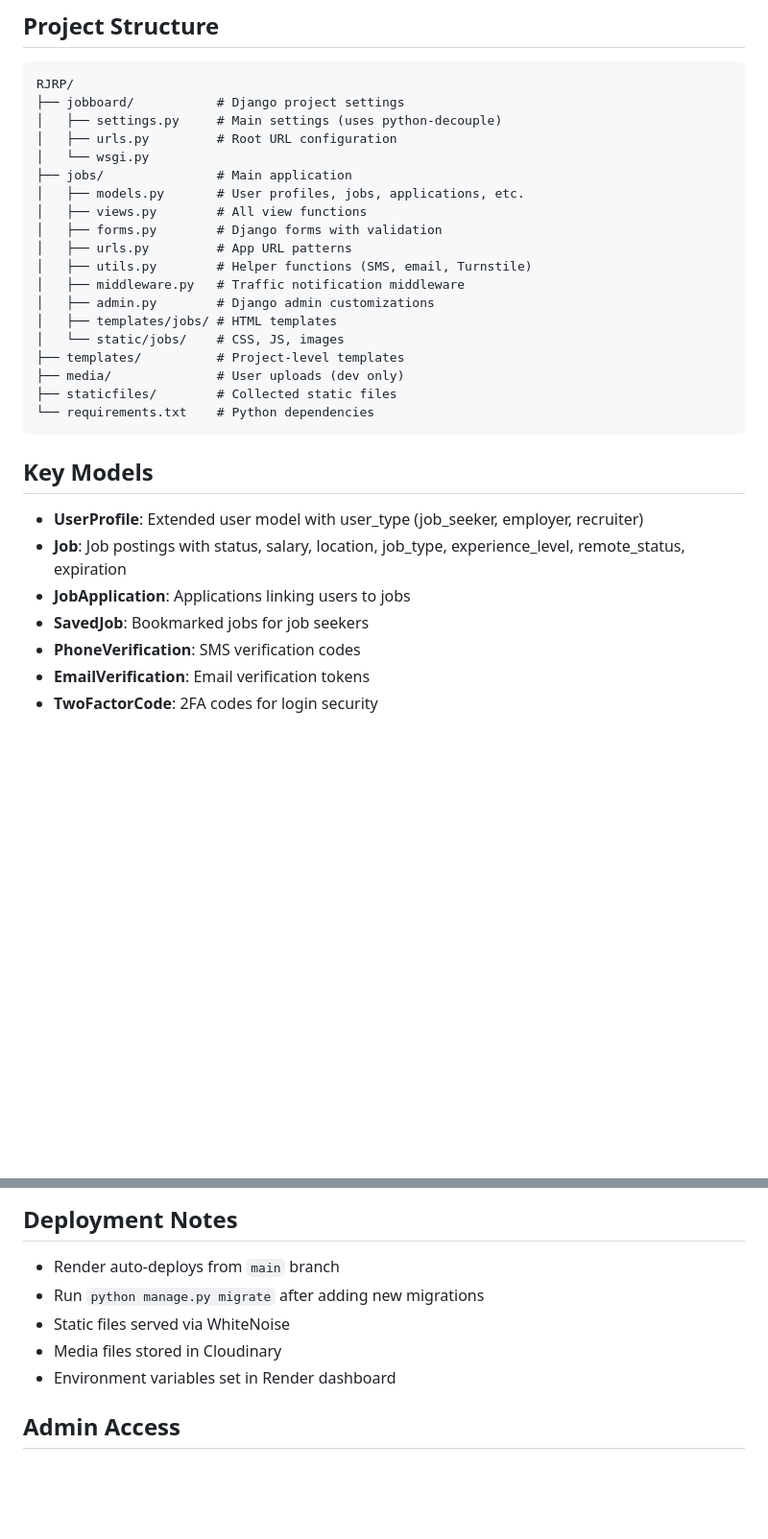
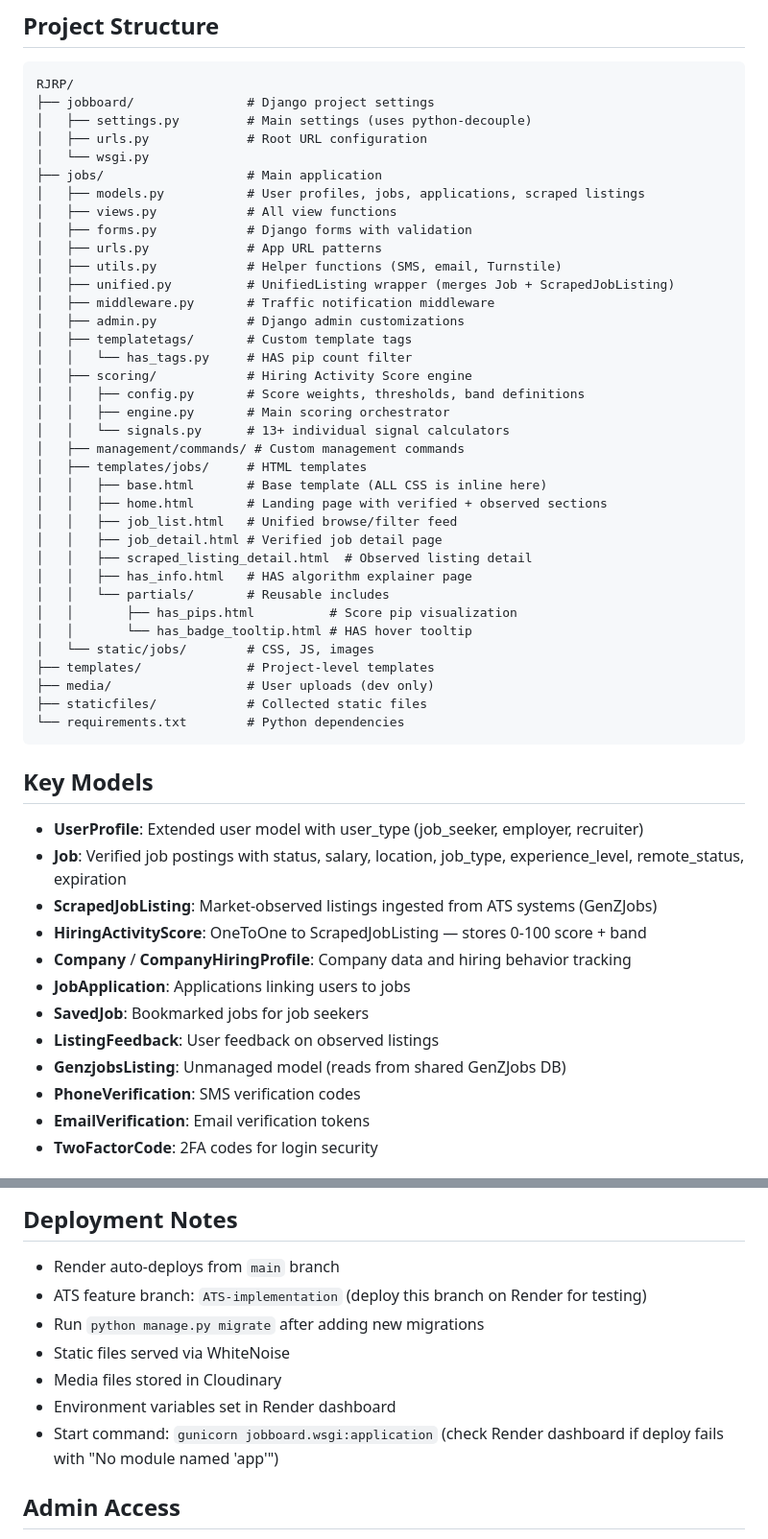
Before and after one commit to mfish324/Job-Board, a Markdown page: CLAUDE.md, 2 parts joined by grey strips. Shown at 96% size. GitHub-like rendering; blank space fills up the shorter version.

````diff
--- a/CLAUDE.md
+++ b/CLAUDE.md
@@ -24,32 +24,54 @@
 
 ```
 RJRP/
-├── jobboard/           # Django project settings
-│   ├── settings.py     # Main settings (uses python-decouple)
-│   ├── urls.py         # Root URL configuration
+├── jobboard/               # Django project settings
+│   ├── settings.py         # Main settings (uses python-decouple)
+│   ├── urls.py             # Root URL configuration
 │   └── wsgi.py
-├── jobs/               # Main application
-│   ├── models.py       # User profiles, jobs, applications, etc.
-│   ├── views.py        # All view functions
-│   ├── forms.py        # Django forms with validation
-│   ├── urls.py         # App URL patterns
-│   ├── utils.py        # Helper functions (SMS, email, Turnstile)
-│   ├── middleware.py   # Traffic notification middleware
-│   ├── admin.py        # Django admin customizations
-│   ├── templates/jobs/ # HTML templates
-│   └── static/jobs/    # CSS, JS, images
-├── templates/          # Project-level templates
-├── media/              # User uploads (dev only)
-├── staticfiles/        # Collected static files
-└── requirements.txt    # Python dependencies
+├── jobs/                   # Main application
+│   ├── models.py           # User profiles, jobs, applications, scraped listings
+│   ├── views.py            # All view functions
+│   ├── forms.py            # Django forms with validation
+│   ├── urls.py             # App URL patterns
+│   ├── utils.py            # Helper functions (SMS, email, Turnstile)
+│   ├── unified.py          # UnifiedListing wrapper (merges Job + ScrapedJobListing)
+│   ├── middleware.py       # Traffic notification middleware
+│   ├── admin.py            # Django admin customizations
+│   ├── templatetags/       # Custom template tags
+│   │   └── has_tags.py     # HAS pip count filter
+│   ├── scoring/            # Hiring Activity Score engine
+│   │   ├── config.py       # Score weights, thresholds, band definitions
+│   │   ├── engine.py       # Main scoring orchestrator
+│   │   └── signals.py      # 13+ individual signal calculators
+│   ├── management/commands/ # Custom management commands
+│   ├── templates/jobs/     # HTML templates
+│   │   ├── base.html       # Base template (ALL CSS is inline here)
+│   │   ├── home.html       # Landing page with verified + observed sections
+│   │   ├── job_list.html   # Unified browse/filter feed
+│   │   ├── job_detail.html # Verified job detail page
+│   │   ├── scraped_listing_detail.html  # Observed listing detail
+│   │   ├── has_info.html   # HAS algorithm explainer page
+│   │   └── partials/       # Reusable includes
+│   │       ├── has_pips.html          # Score pip visualization
+│   │       └── has_badge_tooltip.html # HAS hover tooltip
+│   └── static/jobs/        # CSS, JS, images
+├── templates/              # Project-level templates
+├── media/                  # User uploads (dev only)
+├── staticfiles/            # Collected static files
+└── requirements.txt        # Python dependencies
 ```
 
 ## Key Models
 
 - **UserProfile**: Extended user model with user_type (job_seeker, employer, recruiter)
-- **Job**: Job postings with status, salary, location, job_type, experience_level, remote_status, expiration
+- **Job**: Verified job postings with status, salary, location, job_type, experience_level, remote_status, expiration
+- **ScrapedJobListing**: Market-observed listings ingested from ATS systems (GenZJobs)
+- **HiringActivityScore**: OneToOne to ScrapedJobListing — stores 0-100 score + band
+- **Company** / **CompanyHiringProfile**: Company data and hiring behavior tracking
 - **JobApplication**: Applications linking users to jobs
 - **SavedJob**: Bookmarked jobs for job seekers
+- **ListingFeedback**: User feedback on observed listings
+- **GenzjobsListing**: Unmanaged model (reads from shared GenZJobs DB)
 - **PhoneVerification**: SMS verification codes
 - **EmailVerification**: Email verification tokens
 - **TwoFactorCode**: 2FA codes for login security
@@ -172,10 +194,12 @@ python manage.py expire_stale_jobs --dry-run  # Preview without changes
 ## Deployment Notes
 
 - Render auto-deploys from `main` branch
+- ATS feature branch: `ATS-implementation` (deploy this branch on Render for testing)
 - Run `python manage.py migrate` after adding new migrations
 - Static files served via WhiteNoise
 - Media files stored in Cloudinary
 - Environment variables set in Render dashboard
+- Start command: `gunicorn jobboard.wsgi:application` (check Render dashboard if deploy fails with "No module named 'app'")
 
 ## Admin Access
 
````
Also changed, not shown: other parts of CLAUDE.md (+30 -0 lines).
